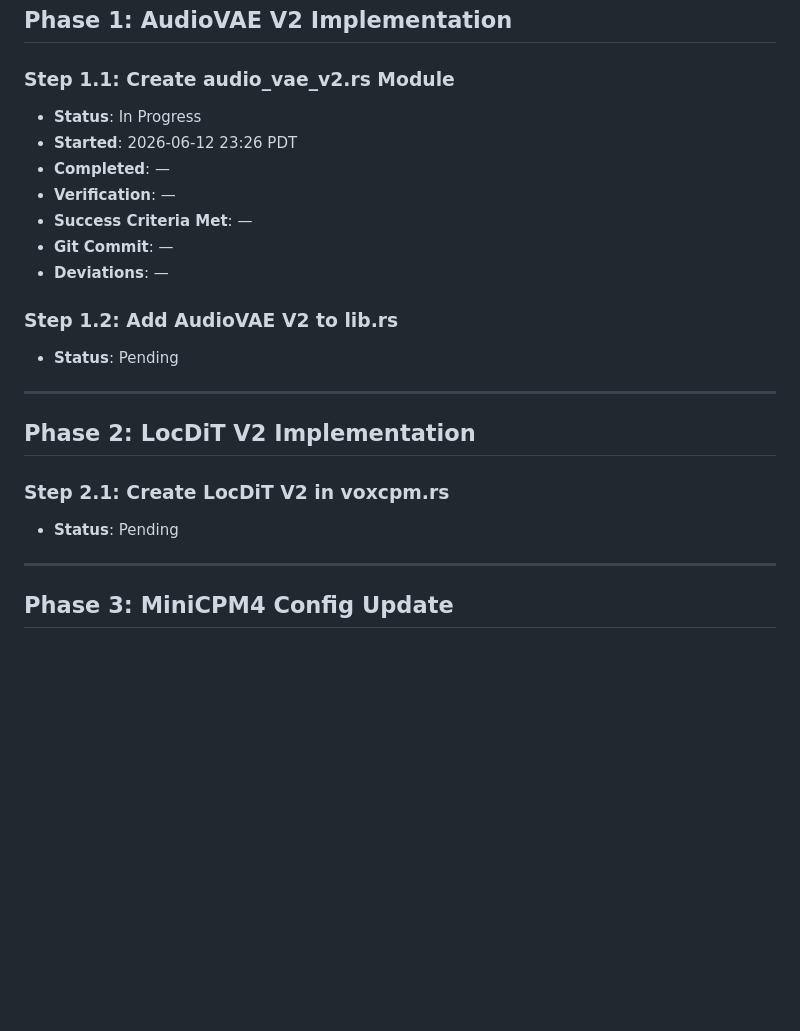
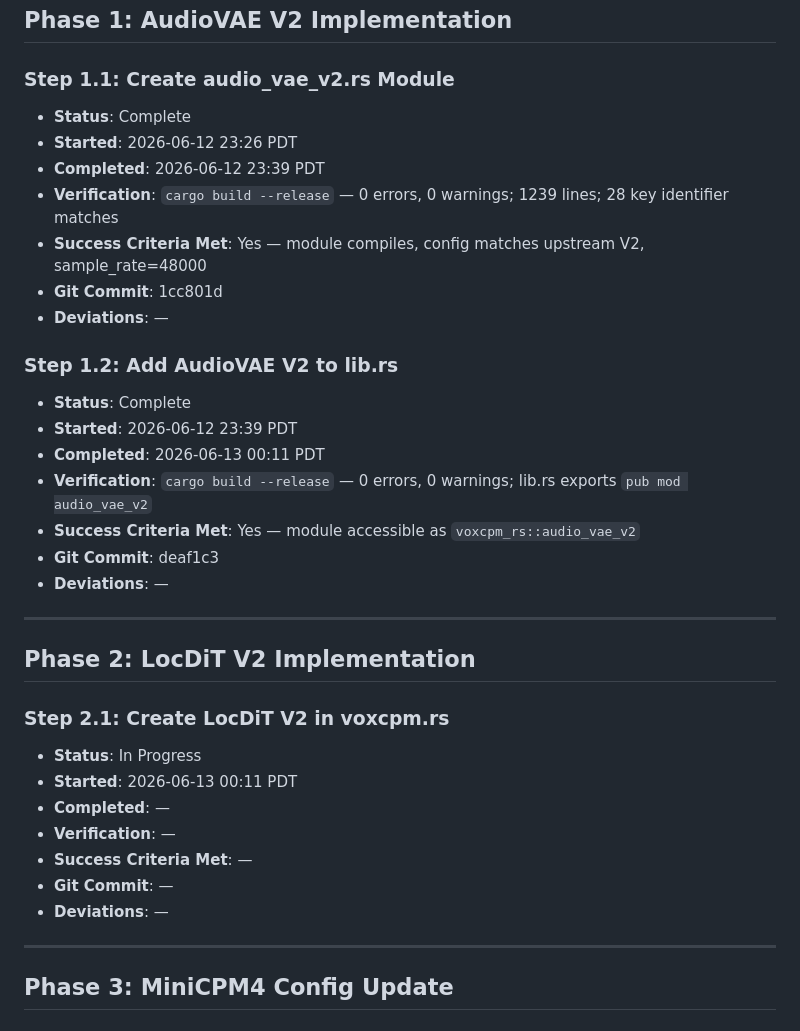
Before and after one commit to calvinmorrow/voxcpm_rs, a Markdown page: docs/implementation.md, the part around the change. Drawn GitHub-style; blank space fills up the shorter version.

Commit message:
step 2.1: start locdit v2 implementation

```diff
--- a/docs/implementation.md
+++ b/docs/implementation.md
@@ -50,17 +50,23 @@ Migration plan: `docs/voxcpm2_migration_plan.md`
 
 ### Step 1.1: Create audio_vae_v2.rs Module
 
-- **Status**: In Progress
+- **Status**: Complete
 - **Started**: 2026-06-12 23:26 PDT
-- **Completed**: —
-- **Verification**: —
-- **Success Criteria Met**: —
-- **Git Commit**: —
+- **Completed**: 2026-06-12 23:39 PDT
+- **Verification**: `cargo build --release` — 0 errors, 0 warnings; 1239 lines; 28 key identifier matches
+- **Success Criteria Met**: Yes — module compiles, config matches upstream V2, sample_rate=48000
+- **Git Commit**: 1cc801d
 - **Deviations**: —
 
 ### Step 1.2: Add AudioVAE V2 to lib.rs
 
-- **Status**: Pending
+- **Status**: Complete
+- **Started**: 2026-06-12 23:39 PDT
+- **Completed**: 2026-06-13 00:11 PDT
+- **Verification**: `cargo build --release` — 0 errors, 0 warnings; lib.rs exports `pub mod audio_vae_v2`
+- **Success Criteria Met**: Yes — module accessible as `voxcpm_rs::audio_vae_v2`
+- **Git Commit**: deaf1c3
+- **Deviations**: —
 
 ---
 
@@ -68,7 +74,13 @@ Migration plan: `docs/voxcpm2_migration_plan.md`
 
 ### Step 2.1: Create LocDiT V2 in voxcpm.rs
 
-- **Status**: Pending
+- **Status**: In Progress
+- **Started**: 2026-06-13 00:11 PDT
+- **Completed**: —
+- **Verification**: —
+- **Success Criteria Met**: —
+- **Git Commit**: —
+- **Deviations**: —
 
 ---
 
```
